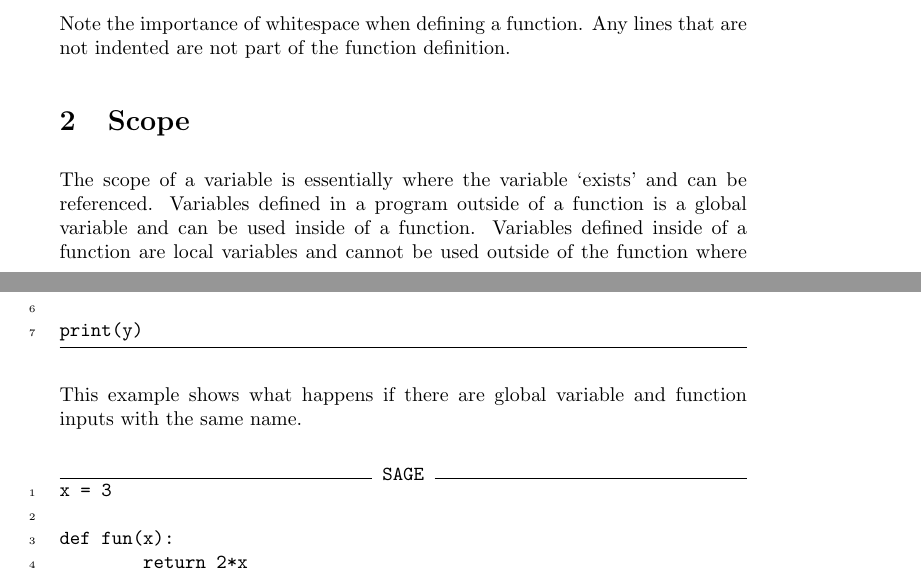
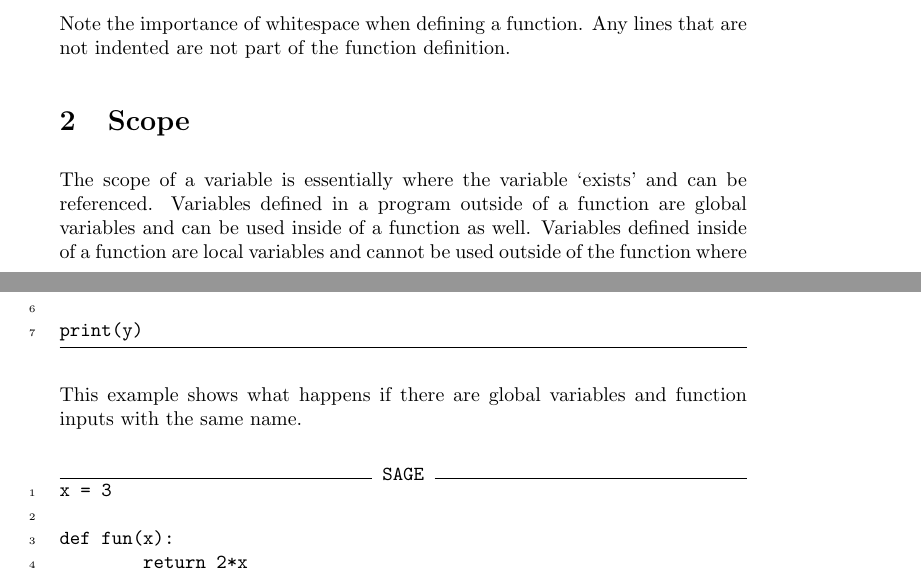
Before and after one commit to jathiel/Ximera-Xourses-NYCCT, a LaTeX document (Python/Functions.tex): two parts of pages 2 and 3 of 3, joined at a grey line, cut so that both start at the same text. Compiled offline with pdfLaTeX.

Commit message:
fixed typos

```diff
--- a/Python/Functions.tex
+++ b/Python/Functions.tex
@@ -62,7 +62,7 @@ Note the importance of whitespace when defining a function. Any lines that are n
 
 \section{Scope}
 
-The scope of a variable is essentially where the variable `exists' and can be referenced. Variables defined in a program outside of a function is a global variable and can be used inside of a function. Variables defined inside of a function are local variables and cannot be used outside of the function where they are first defined. Below we give some examples to illustrate the differece between these types of variables.
+The scope of a variable is essentially where the variable `exists' and can be referenced. Variables defined in a program outside of a function are global variables and can be used inside of a function as well. Variables defined inside of a function are local variables and cannot be used outside of the function where they are first defined. Below we give some examples to illustrate the differece between these types of variables.
 
 In this example, \verb|x| is global and \verb|y| is local.
 
@@ -87,7 +87,7 @@ def fun():
 print(y)
 \end{sageCell}
 
-This example shows what happens if there are global variable and function inputs with the same name.
+This example shows what happens if there are global variables and function inputs with the same name.
 
 \begin{sageCell}
 x = 3
```
